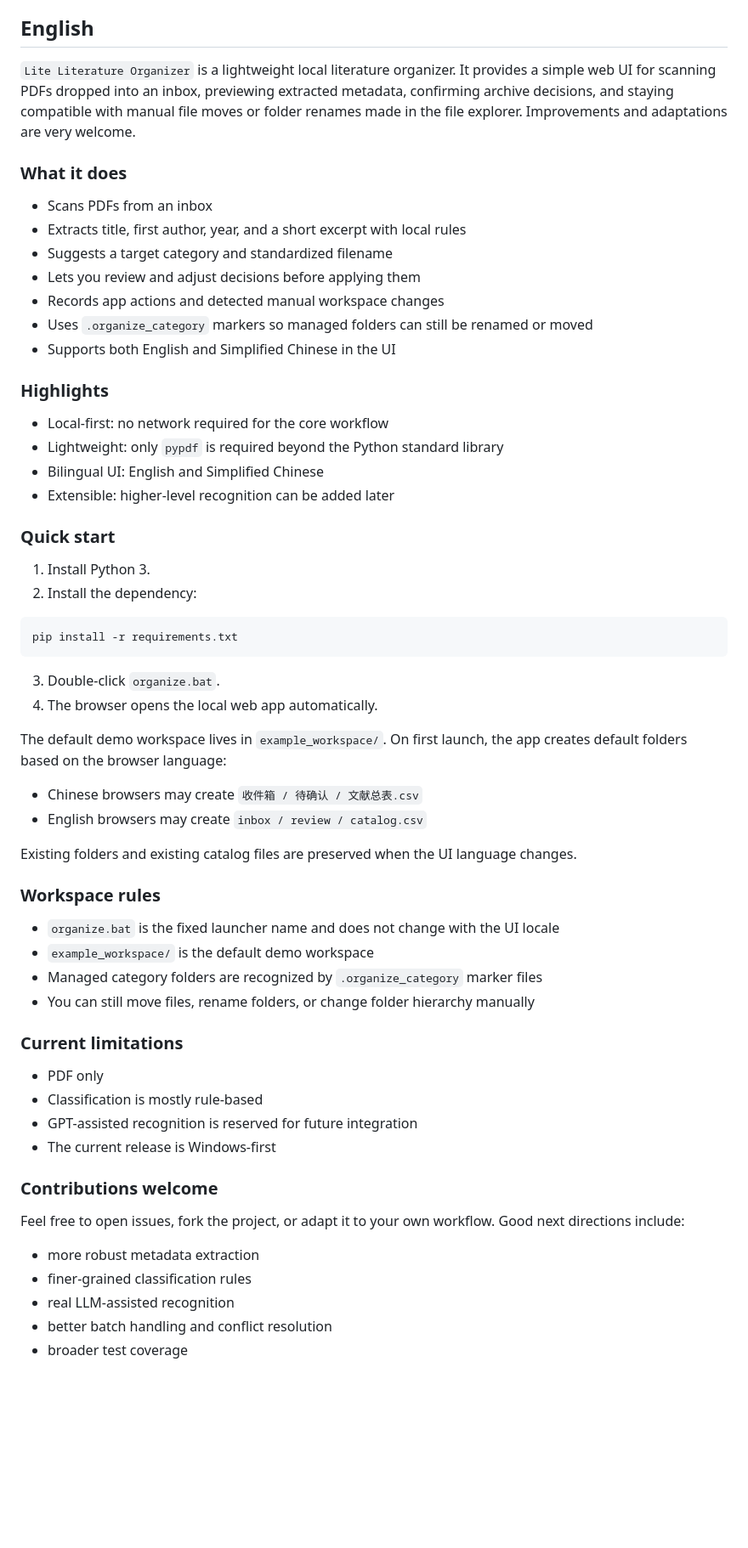
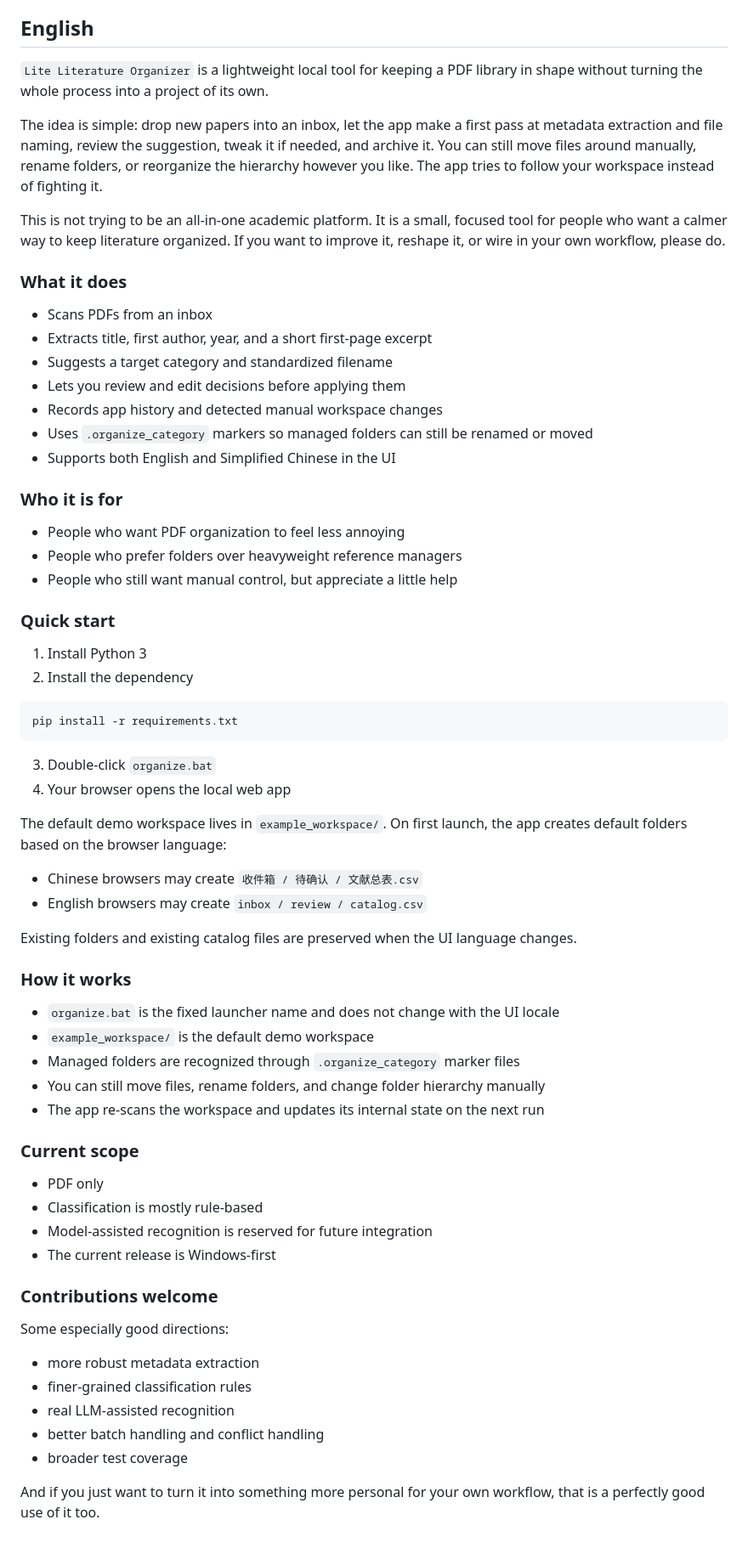
Before and after one commit to wangbc1124/lite-literature-organizer, a Markdown page: README.md, the part around one of its changes. Shown at 85% size. Drawn GitHub-style; blank space fills up the shorter version.

````diff
--- a/README.md
+++ b/README.md
@@ -68,36 +74,39 @@ pip install -r requirements.txt
 
 ## English
 
-`Lite Literature Organizer` is a lightweight local literature organizer. It provides a simple web UI for scanning PDFs dropped into an inbox, previewing extracted metadata, confirming archive decisions, and staying compatible with manual file moves or folder renames made in the file explorer. Improvements and adaptations are very welcome.
+`Lite Literature Organizer` is a lightweight local tool for keeping a PDF library in shape without turning the whole process into a project of its own.
+
+The idea is simple: drop new papers into an inbox, let the app make a first pass at metadata extraction and file naming, review the suggestion, tweak it if needed, and archive it. You can still move files around manually, rename folders, or reorganize the hierarchy however you like. The app tries to follow your workspace instead of fighting it.
+
+This is not trying to be an all-in-one academic platform. It is a small, focused tool for people who want a calmer way to keep literature organized. If you want to improve it, reshape it, or wire in your own workflow, please do.
 
 ### What it does
 
 - Scans PDFs from an inbox
-- Extracts title, first author, year, and a short excerpt with local rules
+- Extracts title, first author, year, and a short first-page excerpt
 - Suggests a target category and standardized filename
-- Lets you review and adjust decisions before applying them
-- Records app actions and detected manual workspace changes
+- Lets you review and edit decisions before applying them
+- Records app history and detected manual workspace changes
 - Uses `.organize_category` markers so managed folders can still be renamed or moved
 - Supports both English and Simplified Chinese in the UI
 
-### Highlights
+### Who it is for
 
-- Local-first: no network required for the core workflow
-- Lightweight: only `pypdf` is required beyond the Python standard library
-- Bilingual UI: English and Simplified Chinese
-- Extensible: higher-level recognition can be added later
+- People who want PDF organization to feel less annoying
+- People who prefer folders over heavyweight reference managers
+- People who still want manual control, but appreciate a little help
 
 ### Quick start
 
-1. Install Python 3.
-2. Install the dependency:
+1. Install Python 3
+2. Install the dependency
 
 ```bash
 pip install -r requirements.txt
 ```
 
-3. Double-click `organize.bat`.
-4. The browser opens the local web app automatically.
+3. Double-click `organize.bat`
+4. Your browser opens the local web app
 
 The default demo workspace lives in `example_workspace/`. On first launch, the app creates default folders based on the browser language:
 
@@ -106,26 +115,29 @@ The default demo workspace lives in `example_workspace/`. On first launch, the a
 
 Existing folders and existing catalog files are preserved when the UI language changes.
 
-### Workspace rules
+### How it works
 
 - `organize.bat` is the fixed launcher name and does not change with the UI locale
 - `example_workspace/` is the default demo workspace
-- Managed category folders are recognized by `.organize_category` marker files
-- You can still move files, rename folders, or change folder hierarchy manually
+- Managed folders are recognized through `.organize_category` marker files
+- You can still move files, rename folders, and change folder hierarchy manually
+- The app re-scans the workspace and updates its internal state on the next run
 
-### Current limitations
+### Current scope
 
 - PDF only
 - Classification is mostly rule-based
-- GPT-assisted recognition is reserved for future integration
+- Model-assisted recognition is reserved for future integration
 - The current release is Windows-first
 
 ### Contributions welcome
 
-Feel free to open issues, fork the project, or adapt it to your own workflow. Good next directions include:
+Some especially good directions:
 
 - more robust metadata extraction
 - finer-grained classification rules
 - real LLM-assisted recognition
-- better batch handling and conflict resolution
+- better batch handling and conflict handling
 - broader test coverage
+
+And if you just want to turn it into something more personal for your own workflow, that is a perfectly good use of it too.
````
Also changed, not shown: other parts of README.md (+32 -26 lines).
